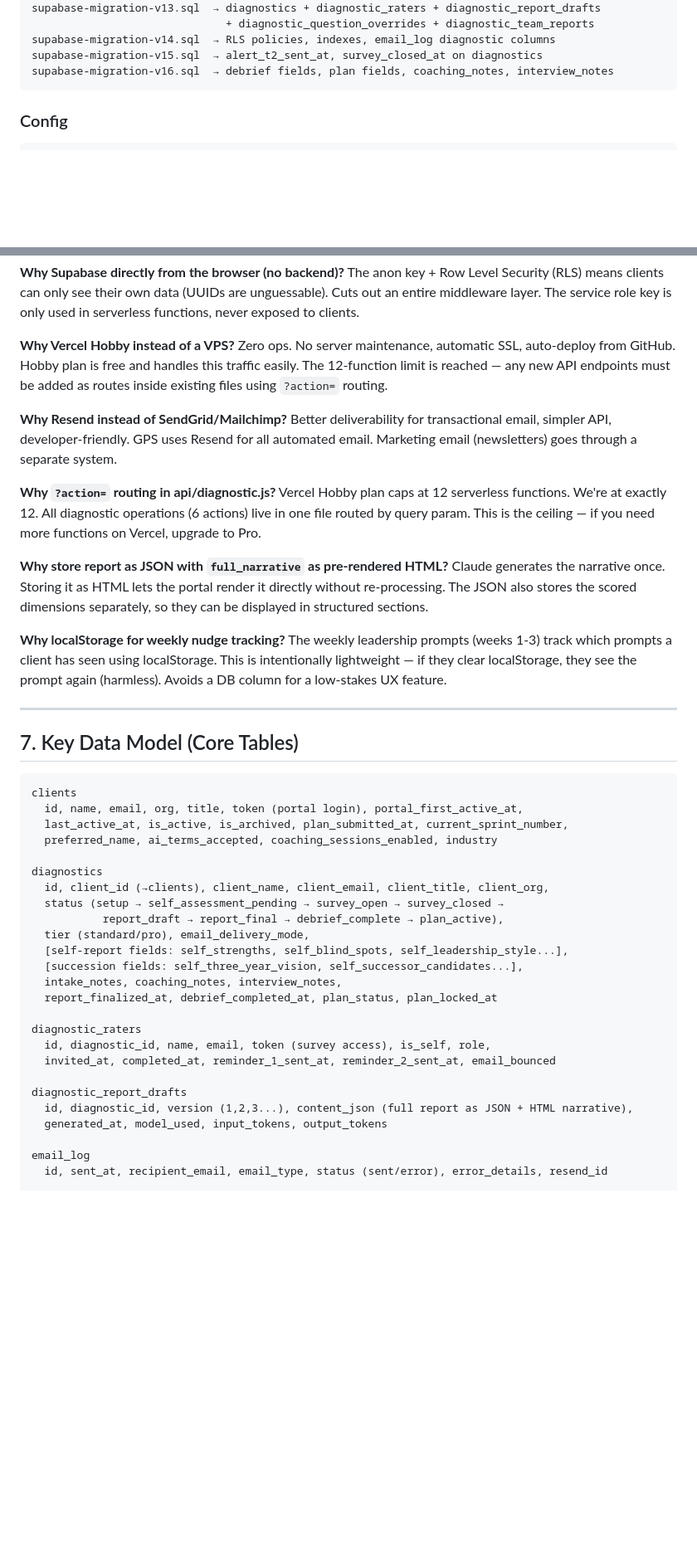
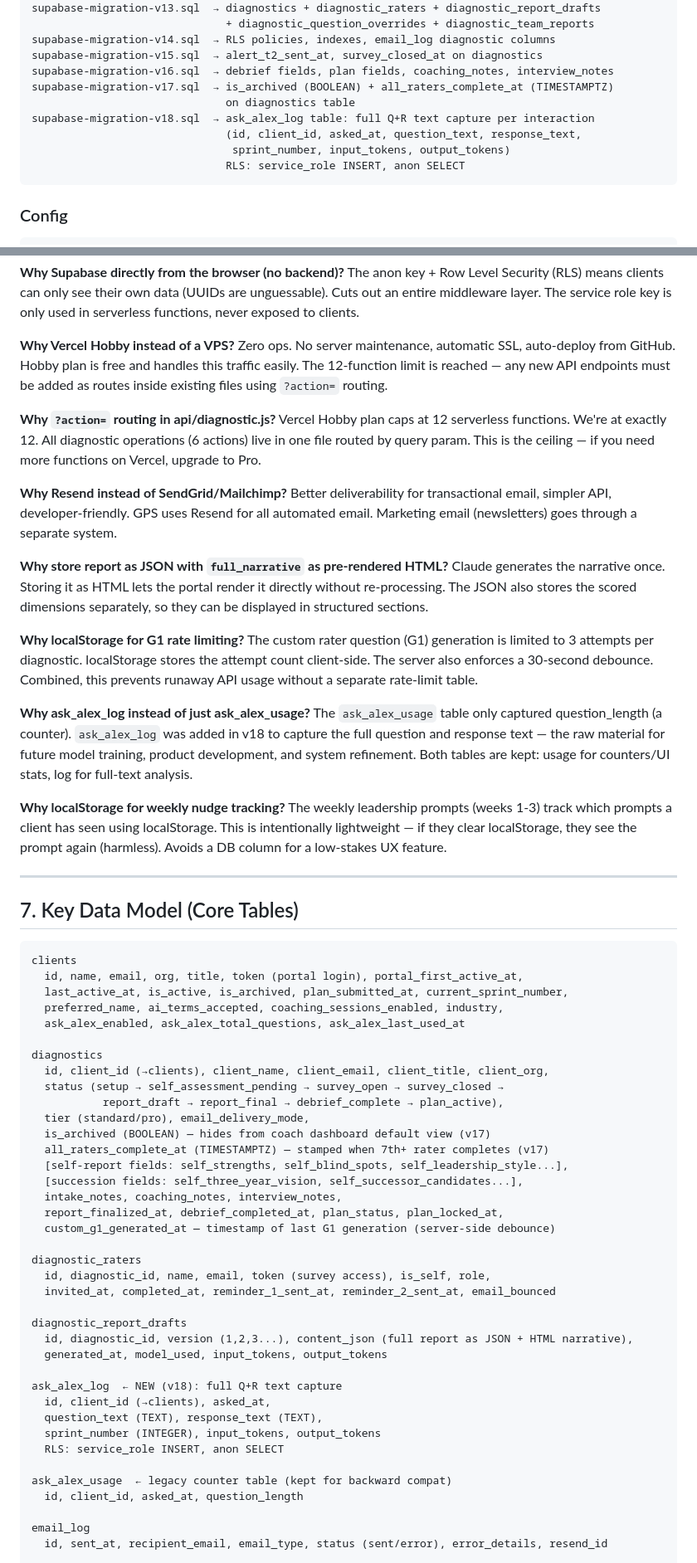
Before and after one commit to GPSleadership/gps-portal, a Markdown page: GPS_PORTAL_SURVIVAL_PACKAGE.md, 2 parts joined by grey strips. Shown at 83% size. Drawn GitHub-style; blank space fills up the shorter version.

````diff
--- a/GPS_PORTAL_SURVIVAL_PACKAGE.md
+++ b/GPS_PORTAL_SURVIVAL_PACKAGE.md
@@ -120,6 +129,12 @@ supabase-migration-v13.sql  → diagnostics + diagnostic_raters + diagnostic_rep
 supabase-migration-v14.sql  → RLS policies, indexes, email_log diagnostic columns
 supabase-migration-v15.sql  → alert_t2_sent_at, survey_closed_at on diagnostics
 supabase-migration-v16.sql  → debrief fields, plan fields, coaching_notes, interview_notes
+supabase-migration-v17.sql  → is_archived (BOOLEAN) + all_raters_complete_at (TIMESTAMPTZ)
+                              on diagnostics table
+supabase-migration-v18.sql  → ask_alex_log table: full Q+R text capture per interaction
+                              (id, client_id, asked_at, question_text, response_text,
+                               sprint_number, input_tokens, output_tokens)
+                              RLS: service_role INSERT, anon SELECT
 ```
 
 ### Config
@@ -217,14 +234,20 @@ The anon key + Row Level Security (RLS) means clients can only see their own dat
 **Why Vercel Hobby instead of a VPS?**
 Zero ops. No server maintenance, automatic SSL, auto-deploy from GitHub. Hobby plan is free and handles this traffic easily. The 12-function limit is reached — any new API endpoints must be added as routes inside existing files using `?action=` routing.
 
+**Why `?action=` routing in api/diagnostic.js?**
+Vercel Hobby plan caps at 12 serverless functions. We're at exactly 12. All diagnostic operations (6 actions) live in one file routed by query param. This is the ceiling — if you need more functions on Vercel, upgrade to Pro.
+
 **Why Resend instead of SendGrid/Mailchimp?**
 Better deliverability for transactional email, simpler API, developer-friendly. GPS uses Resend for all automated email. Marketing email (newsletters) goes through a separate system.
 
-**Why `?action=` routing in api/diagnostic.js?**
-Vercel Hobby plan caps at 12 serverless functions. We're at exactly 12. All diagnostic operations (6 actions) live in one file routed by query param. This is the ceiling — if you need more functions on Vercel, upgrade to Pro.
-
 **Why store report as JSON with `full_narrative` as pre-rendered HTML?**
 Claude generates the narrative once. Storing it as HTML lets the portal render it directly without re-processing. The JSON also stores the scored dimensions separately, so they can be displayed in structured sections.
+
+**Why localStorage for G1 rate limiting?**
+The custom rater question (G1) generation is limited to 3 attempts per diagnostic. localStorage stores the attempt count client-side. The server also enforces a 30-second debounce. Combined, this prevents runaway API usage without a separate rate-limit table.
+
+**Why ask_alex_log instead of just ask_alex_usage?**
+The `ask_alex_usage` table only captured question_length (a counter). `ask_alex_log` was added in v18 to capture the full question and response text — the raw material for future model training, product development, and system refinement. Both tables are kept: usage for counters/UI stats, log for full-text analysis.
 
 **Why localStorage for weekly nudge tracking?**
 The weekly leadership prompts (weeks 1-3) track which prompts a client has seen using localStorage. This is intentionally lightweight — if they clear localStorage, they see the prompt again (harmless). Avoids a DB column for a low-stakes UX feature.
@@ -237,17 +260,21 @@ The weekly leadership prompts (weeks 1-3) track which prompts a client has seen
 clients
   id, name, email, org, title, token (portal login), portal_first_active_at,
   last_active_at, is_active, is_archived, plan_submitted_at, current_sprint_number,
-  preferred_name, ai_terms_accepted, coaching_sessions_enabled, industry
+  preferred_name, ai_terms_accepted, coaching_sessions_enabled, industry,
+  ask_alex_enabled, ask_alex_total_questions, ask_alex_last_used_at
 
 diagnostics
   id, client_id (→clients), client_name, client_email, client_title, client_org,
   status (setup → self_assessment_pending → survey_open → survey_closed →
            report_draft → report_final → debrief_complete → plan_active),
   tier (standard/pro), email_delivery_mode,
+  is_archived (BOOLEAN) — hides from coach dashboard default view (v17)
+  all_raters_complete_at (TIMESTAMPTZ) — stamped when 7th+ rater completes (v17)
   [self-report fields: self_strengths, self_blind_spots, self_leadership_style...],
   [succession fields: self_three_year_vision, self_successor_candidates...],
   intake_notes, coaching_notes, interview_notes,
-  report_finalized_at, debrief_completed_at, plan_status, plan_locked_at
+  report_finalized_at, debrief_completed_at, plan_status, plan_locked_at,
+  custom_g1_generated_at — timestamp of last G1 generation (server-side debounce)
 
 diagnostic_raters
   id, diagnostic_id, name, email, token (survey access), is_self, role,
@@ -256,6 +283,15 @@ diagnostic_raters
 diagnostic_report_drafts
   id, diagnostic_id, version (1,2,3...), content_json (full report as JSON + HTML narrative),
   generated_at, model_used, input_tokens, output_tokens
+
+ask_alex_log  ← NEW (v18): full Q+R text capture
+  id, client_id (→clients), asked_at,
+  question_text (TEXT), response_text (TEXT),
+  sprint_number (INTEGER), input_tokens, output_tokens
+  RLS: service_role INSERT, anon SELECT
+
+ask_alex_usage  ← legacy counter table (kept for backward compat)
+  id, client_id, asked_at, question_length
 
 email_log
   id, sent_at, recipient_email, email_type, status (sent/error), error_details, resend_id
````
Also changed, not shown: other parts of GPS_PORTAL_SURVIVAL_PACKAGE.md (+45 -20 lines).
